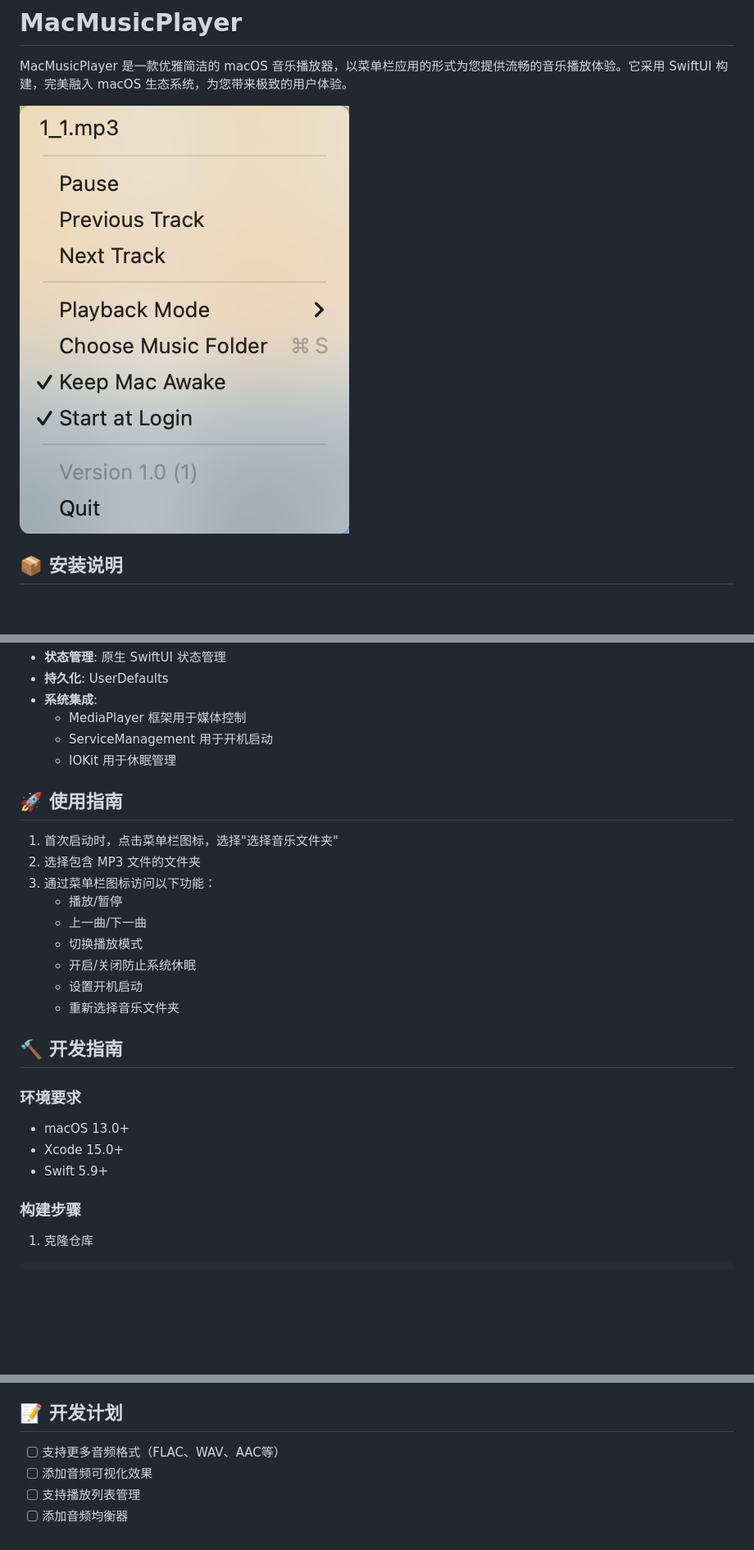
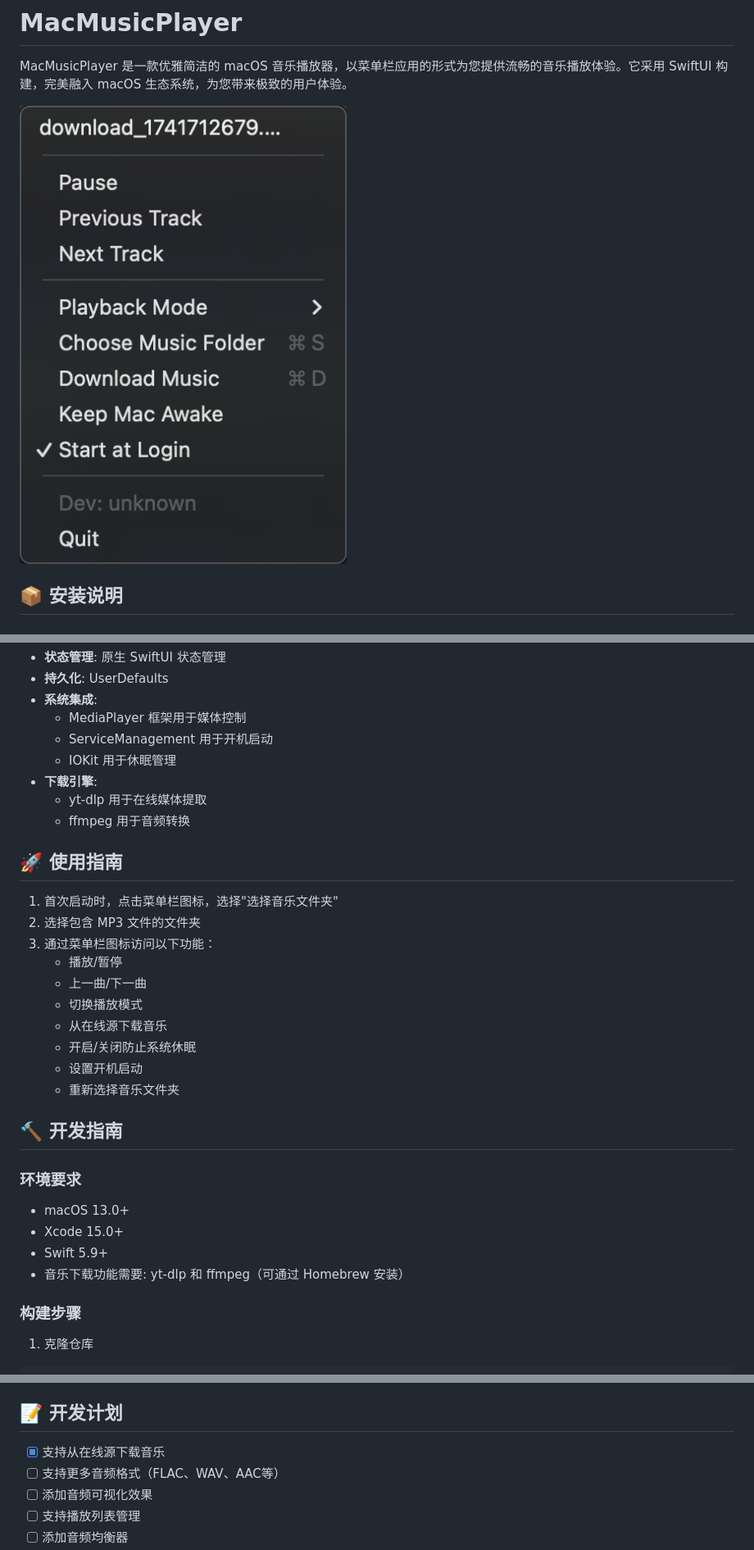
Before and after one commit to samzong/MacMusicPlayer, a Markdown page: README_zh.md, 3 parts joined by grey strips. Shown: that part at 82% size. GitHub-like rendering; pictures changed too: image.png; blank space fills up the shorter version.

```diff
--- a/README_zh.md
+++ b/README_zh.md
@@ -43,6 +44,9 @@ brew install samzong/tap/mac-music-player
   - MediaPlayer 框架用于媒体控制
   - ServiceManagement 用于开机启动
   - IOKit 用于休眠管理
+- **下载引擎**:
+  - yt-dlp 用于在线媒体提取
+  - ffmpeg 用于音频转换
 
 ## 🚀 使用指南
 
@@ -52,6 +56,7 @@ brew install samzong/tap/mac-music-player
    - 播放/暂停
    - 上一曲/下一曲
    - 切换播放模式
+   - 从在线源下载音乐
    - 开启/关闭防止系统休眠
    - 设置开机启动
    - 重新选择音乐文件夹
@@ -63,6 +68,7 @@ brew install samzong/tap/mac-music-player
 - macOS 13.0+
 - Xcode 15.0+
 - Swift 5.9+
+- 音乐下载功能需要: yt-dlp 和 ffmpeg（可通过 Homebrew 安装）
 
 ### 构建步骤
 
@@ -114,6 +121,7 @@ MacMusicPlayer/
 
 ## 📝 开发计划
 
+- [x] 支持从在线源下载音乐
 - [ ] 支持更多音频格式（FLAC、WAV、AAC等）
 - [ ] 添加音频可视化效果
 - [ ] 支持播放列表管理
```
Also changed, not shown: other parts of README_zh.md (+3 -1 lines), README.md (+9 -1 lines).
